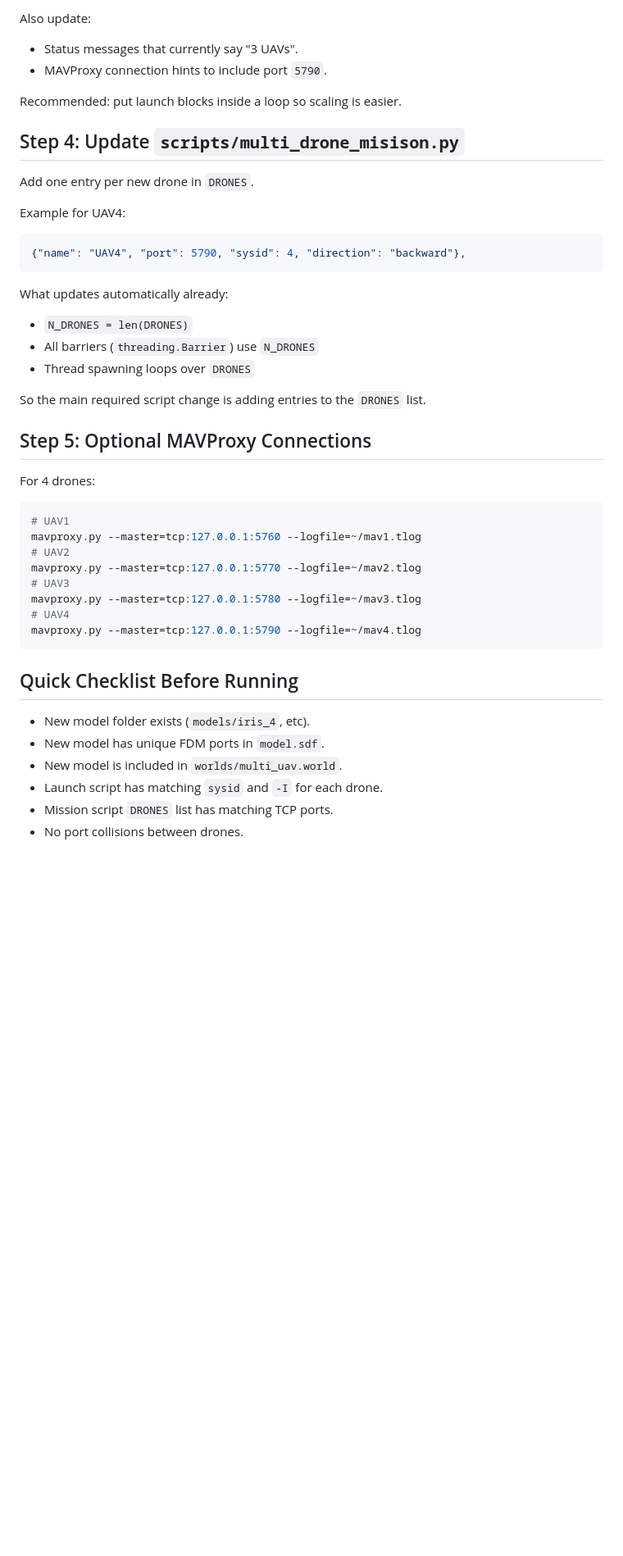
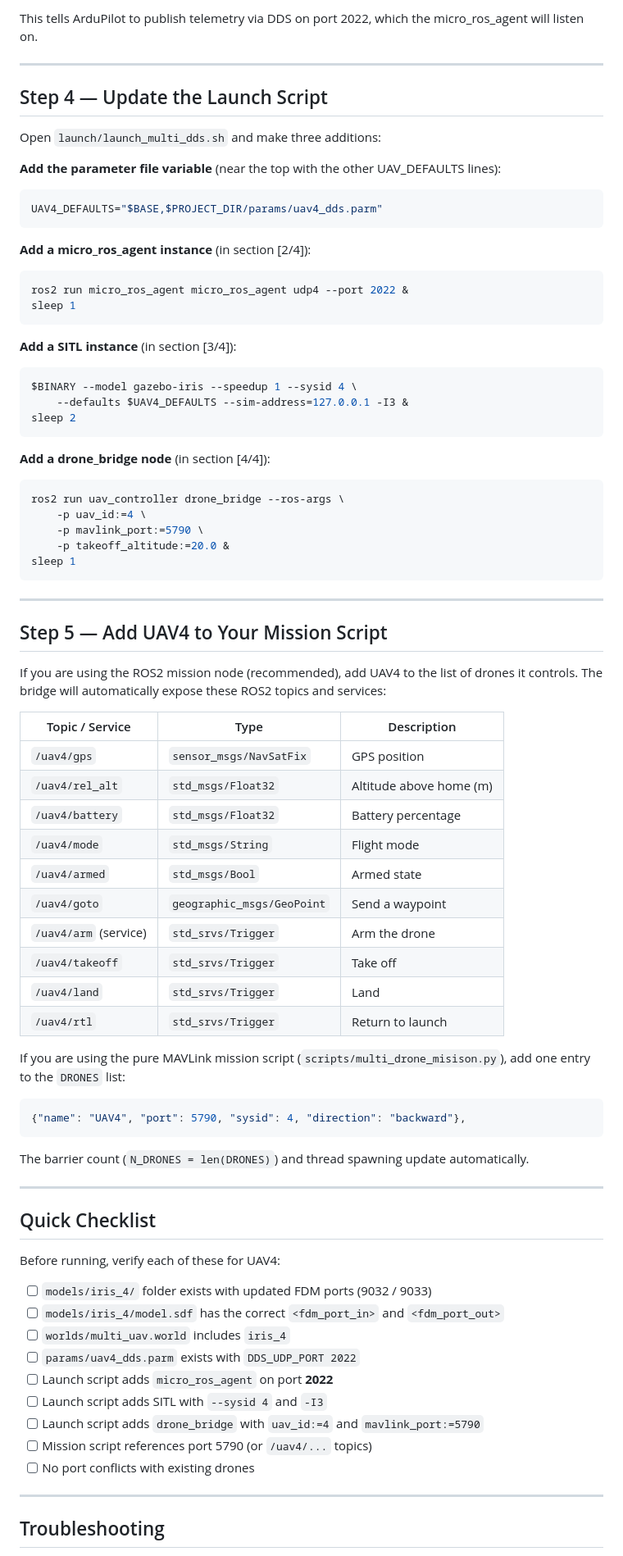
Before and after one commit to OpenAeroStack/multi_uav_simulation, a Markdown page: README_ADDING_DRONES.md, the part around one of its changes. Shown at 82% size. Drawn GitHub-style; blank space fills up the shorter version.

````diff
--- a/README_ADDING_DRONES.md
+++ b/README_ADDING_DRONES.md
@@ -82,49 +86,84 @@ $BINARY --model gazebo-iris --speedup 1 --sysid 4 \
 ```
 
-Also update:
-- Status messages that currently say "3 UAVs".
-- MAVProxy connection hints to include port `5790`.
+This tells ArduPilot to publish telemetry via DDS on port 2022, which the micro_ros_agent will listen on.
 
-Recommended: put launch blocks inside a loop so scaling is easier.
+---
 
-## Step 4: Update `scripts/multi_drone_misison.py`
+## Step 4 — Update the Launch Script
 
-Add one entry per new drone in `DRONES`.
+Open `launch/launch_multi_dds.sh` and make three additions:
 
-Example for UAV4:
+**Add the parameter file variable** (near the top with the other UAV_DEFAULTS lines):
+```bash
+UAV4_DEFAULTS="$BASE,$PROJECT_DIR/params/uav4_dds.parm"
+```
+
+**Add a micro_ros_agent instance** (in section [2/4]):
+```bash
+ros2 run micro_ros_agent micro_ros_agent udp4 --port 2022 &
+sleep 1
+```
+
+**Add a SITL instance** (in section [3/4]):
+```bash
+$BINARY --model gazebo-iris --speedup 1 --sysid 4 \
+    --defaults $UAV4_DEFAULTS --sim-address=127.0.0.1 -I3 &
+sleep 2
+```
+
+**Add a drone_bridge node** (in section [4/4]):
+```bash
+ros2 run uav_controller drone_bridge --ros-args \
+    -p uav_id:=4 \
+    -p mavlink_port:=5790 \
+    -p takeoff_altitude:=20.0 &
+sleep 1
+```
+
+---
+
+## Step 5 — Add UAV4 to Your Mission Script
+
+If you are using the ROS2 mission node (recommended), add UAV4 to the list of drones it controls. The bridge will automatically expose these ROS2 topics and services:
+
+| Topic / Service       | Type                         | Description              |
+|-----------------------|------------------------------|--------------------------|
+| `/uav4/gps`           | `sensor_msgs/NavSatFix`      | GPS position             |
+| `/uav4/rel_alt`       | `std_msgs/Float32`           | Altitude above home (m)  |
+| `/uav4/battery`       | `std_msgs/Float32`           | Battery percentage       |
+| `/uav4/mode`          | `std_msgs/String`            | Flight mode              |
+| `/uav4/armed`         | `std_msgs/Bool`              | Armed state              |
+| `/uav4/goto`          | `geographic_msgs/GeoPoint`   | Send a waypoint          |
+| `/uav4/arm` (service) | `std_srvs/Trigger`           | Arm the drone            |
+| `/uav4/takeoff`       | `std_srvs/Trigger`           | Take off                 |
+| `/uav4/land`          | `std_srvs/Trigger`           | Land                     |
+| `/uav4/rtl`           | `std_srvs/Trigger`           | Return to launch         |
+
+If you are using the pure MAVLink mission script (`scripts/multi_drone_misison.py`), add one entry to the `DRONES` list:
 
 ```python
 {"name": "UAV4", "port": 5790, "sysid": 4, "direction": "backward"},
 ```
 
-What updates automatically already:
-- `N_DRONES = len(DRONES)`
-- All barriers (`threading.Barrier`) use `N_DRONES`
-- Thread spawning loops over `DRONES`
+The barrier count (`N_DRONES = len(DRONES)`) and thread spawning update automatically.
 
-So the main required script change is adding entries to the `DRONES` list.
+---
 
-## Step 5: Optional MAVProxy Connections
+## Quick Checklist
 
-For 4 drones:
+Before running, verify each of these for UAV4:
 
-```bash
-# UAV1
-mavproxy.py --master=tcp:127.0.0.1:5760 --logfile=~/mav1.tlog
-# UAV2
-mavproxy.py --master=tcp:127.0.0.1:5770 --logfile=~/mav2.tlog
-# UAV3
-mavproxy.py --master=tcp:127.0.0.1:5780 --logfile=~/mav3.tlog
-# UAV4
-mavproxy.py --master=tcp:127.0.0.1:5790 --logfile=~/mav4.tlog
-```
+- [ ] `models/iris_4/` folder exists with updated FDM ports (9032 / 9033)
+- [ ] `models/iris_4/model.sdf` has the correct `<fdm_port_in>` and `<fdm_port_out>`
+- [ ] `worlds/multi_uav.world` includes `iris_4`
+- [ ] `params/uav4_dds.parm` exists with `DDS_UDP_PORT 2022`
+- [ ] Launch script adds `micro_ros_agent` on port **2022**
+- [ ] Launch script adds SITL with `--sysid 4` and `-I3`
+- [ ] Launch script adds `drone_bridge` with `uav_id:=4` and `mavlink_port:=5790`
+- [ ] Mission script references port 5790 (or `/uav4/...` topics)
+- [ ] No port conflicts with existing drones
 
-## Quick Checklist Before Running
+---
 
-- New model folder exists (`models/iris_4`, etc).
-- New model has unique FDM ports in `model.sdf`.
-- New model is included in `worlds/multi_uav.world`.
-- Launch script has matching `sysid` and `-I` for each drone.
-- Mission script `DRONES` list has matching TCP ports.
-- No port collisions between drones.
+## Troubleshooting
 
````
Also changed, not shown: other parts of README_ADDING_DRONES.md (+67 -62 lines).
